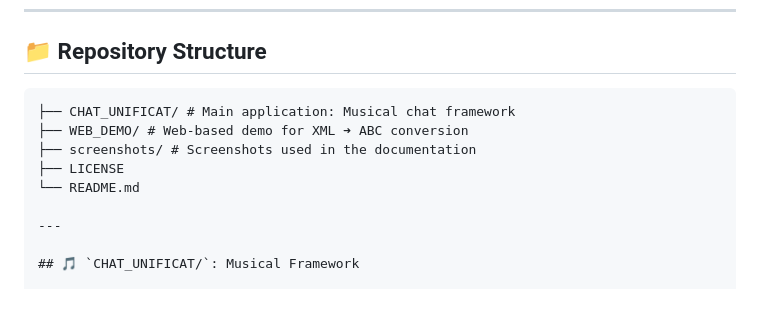
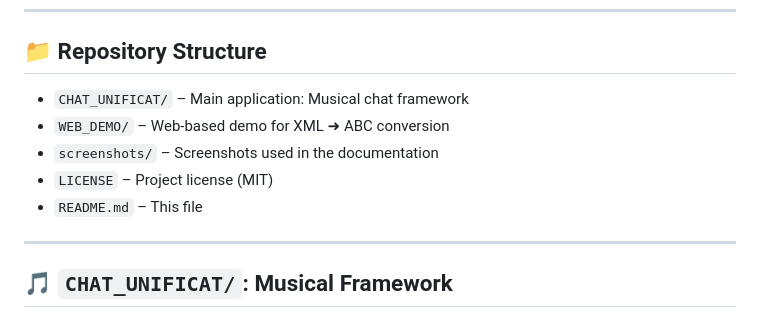
Before and after one commit to martivera1/MusED-LLM-Chat, a Markdown page: README.md, the part around the change. GitHub-like rendering.

````diff
--- a/README.md
+++ b/README.md
@@ -9,12 +9,11 @@ This repository contains the main components developed for my Final Degree Proje
 
 ## 📁 Repository Structure
 
-``` TFG Repository
-├── CHAT_UNIFICAT/ # Main application: Musical chat framework
-├── WEB_DEMO/ # Web-based demo for XML ➜ ABC conversion
-├── screenshots/ # Screenshots used in the documentation
-├── LICENSE
-└── README.md
+- `CHAT_UNIFICAT/` – Main application: Musical chat framework
+- `WEB_DEMO/` – Web-based demo for XML ➜ ABC conversion
+- `screenshots/` – Screenshots used in the documentation
+- `LICENSE` – Project license (MIT)
+- `README.md` – This file
 
 ---
 
````
